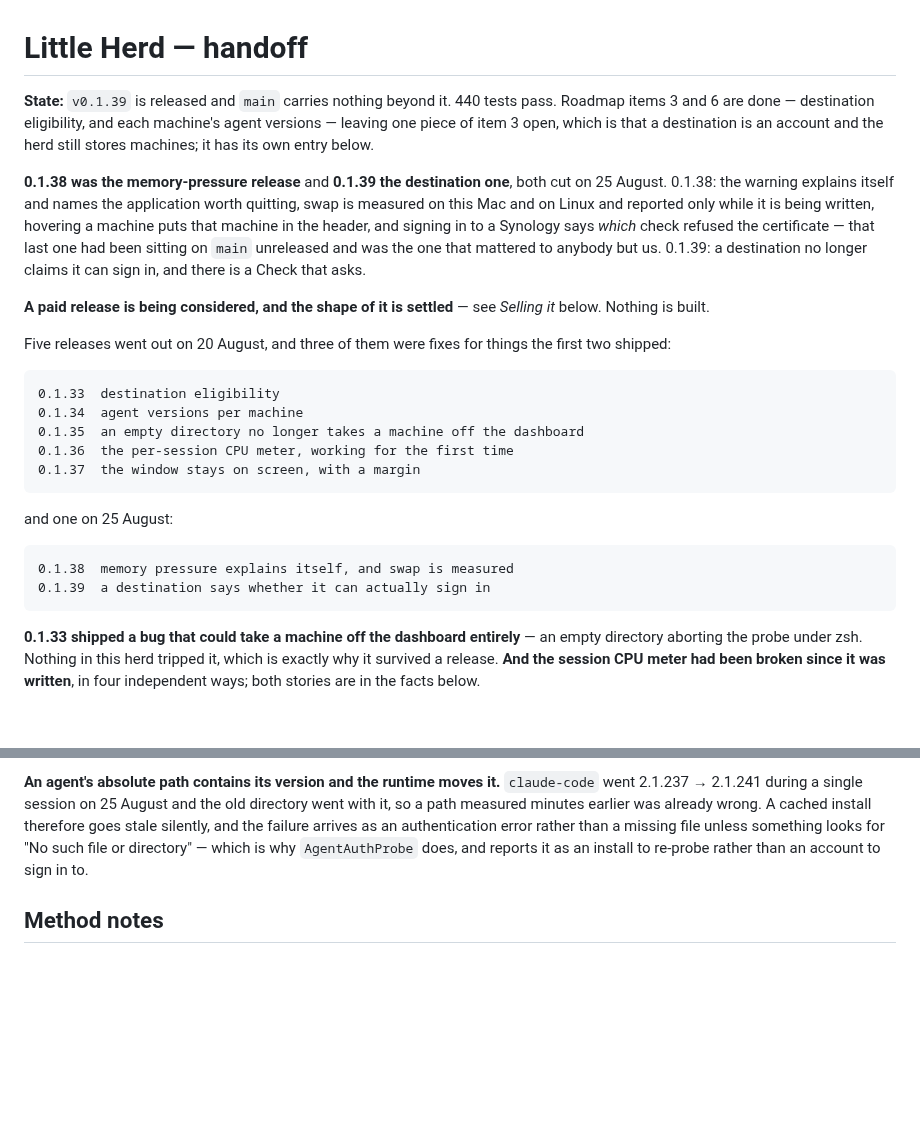
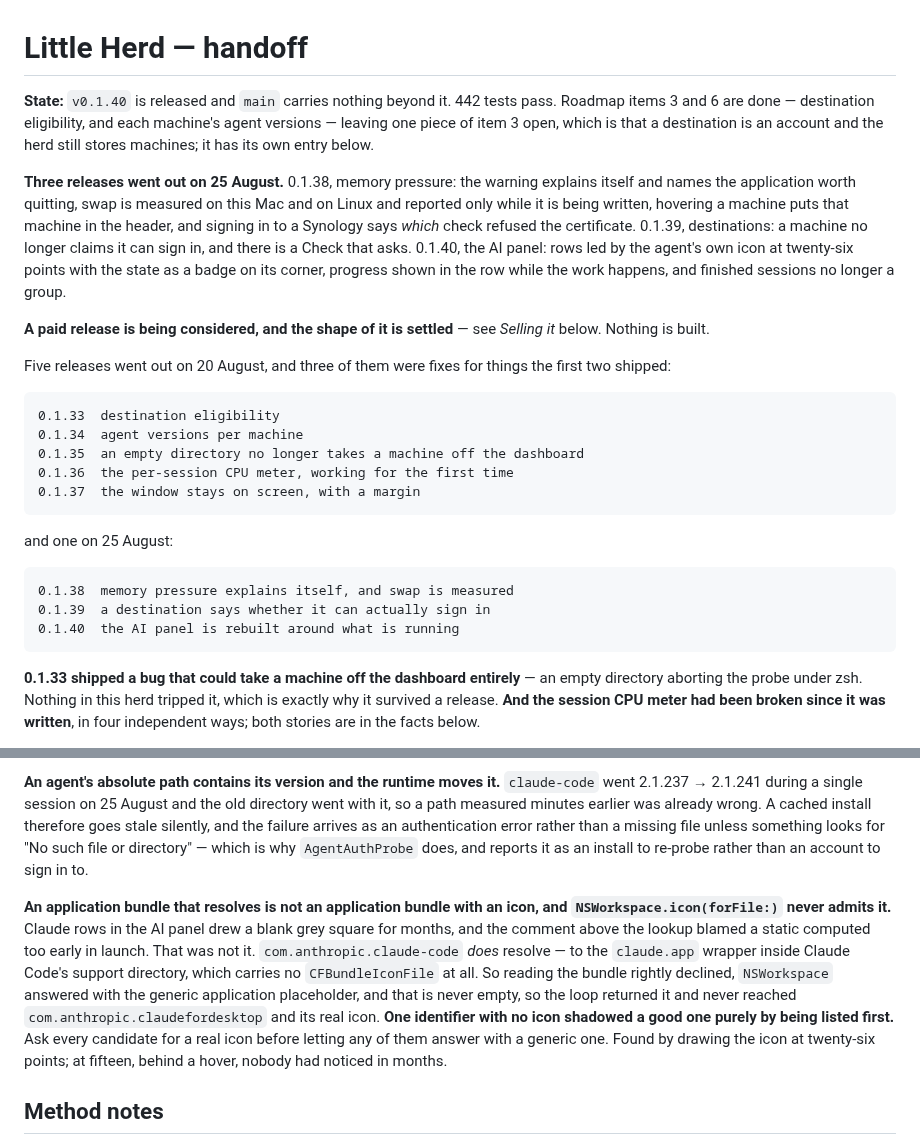
Before and after one commit to malpern/little-herd, a Markdown page: Documentation/HANDOFF.md, 2 parts joined by grey strips. GitHub-like rendering; blank space fills up the shorter version.

Commit message:
Bring the handoff up to 0.1.40
Three releases in one day, so the state paragraph says what each was for
instead of pretending they were one thing.

One fact, and it is about how a bug hides rather than about icons. A bundle
identifier that resolves is not a bundle with an icon, and NSWorkspace never
says so - it answers with the generic placeholder, which is never empty, so a
lookup that accepts the first non-empty answer stops at the wrong bundle. The
Claude rows drew a blank square for months because one identifier with no icon
was listed ahead of one with a good one. It was found by drawing the icon
larger; at fifteen points behind a hover, nobody had looked hard enough to
notice.

Co-Authored-By: Claude Opus 5 <noreply@anthropic.com>

```diff
--- a/Documentation/HANDOFF.md
+++ b/Documentation/HANDOFF.md
@@ -1,19 +1,20 @@
 # Little Herd — handoff
 
-**State:** `v0.1.39` is released and `main` carries nothing beyond it. 440
+**State:** `v0.1.40` is released and `main` carries nothing beyond it. 442
 tests pass. Roadmap items 3 and 6 are done — destination eligibility, and each
 machine's agent versions — leaving one piece of item 3 open, which is that a
 destination is an account and the herd still stores machines; it has its own
 entry below.
 
-**0.1.38 was the memory-pressure release** and **0.1.39 the destination one**,
-both cut on 25 August. 0.1.38: the warning explains itself and names the
-application worth quitting, swap is measured on this Mac and on Linux and
-reported only while it is being written, hovering a machine puts that machine
-in the header, and signing in to a Synology says *which* check refused the
-certificate — that last one had been sitting on `main` unreleased and was the
-one that mattered to anybody but us. 0.1.39: a destination no longer claims it
-can sign in, and there is a Check that asks.
+**Three releases went out on 25 August.** 0.1.38, memory pressure: the warning
+explains itself and names the application worth quitting, swap is measured on
+this Mac and on Linux and reported only while it is being written, hovering a
+machine puts that machine in the header, and signing in to a Synology says
+*which* check refused the certificate. 0.1.39, destinations: a machine no
+longer claims it can sign in, and there is a Check that asks. 0.1.40, the AI
+panel: rows led by the agent's own icon at twenty-six points with the state as
+a badge on its corner, progress shown in the row while the work happens, and
+finished sessions no longer a group.
 
 **A paid release is being considered, and the shape of it is settled** — see
 *Selling it* below. Nothing is built.
@@ -31,6 +32,7 @@ and one on 25 August:
 
     0.1.38  memory pressure explains itself, and swap is measured
     0.1.39  a destination says whether it can actually sign in
+    0.1.40  the AI panel is rebuilt around what is running
 
 **0.1.33 shipped a bug that could take a machine off the dashboard entirely** —
 an empty directory aborting the probe under zsh. Nothing in this herd tripped
@@ -931,6 +933,20 @@ as an authentication error rather than a missing file unless something looks
 for "No such file or directory" — which is why `AgentAuthProbe` does, and
 reports it as an install to re-probe rather than an account to sign in to.
 
+**An application bundle that resolves is not an application bundle with an
+icon, and `NSWorkspace.icon(forFile:)` never admits it.** Claude rows in the AI
+panel drew a blank grey square for months, and the comment above the lookup
+blamed a static computed too early in launch. That was not it.
+`com.anthropic.claude-code` *does* resolve — to the `claude.app` wrapper inside
+Claude Code's support directory, which carries no `CFBundleIconFile` at all. So
+reading the bundle rightly declined, `NSWorkspace` answered with the generic
+application placeholder, and that is never empty, so the loop returned it and
+never reached `com.anthropic.claudefordesktop` and its real icon. **One
+identifier with no icon shadowed a good one purely by being listed first.** Ask
+every candidate for a real icon before letting any of them answer with a
+generic one. Found by drawing the icon at twenty-six points; at fifteen, behind
+a hover, nobody had noticed in months.
+
 ## Method notes
 
 **Four bugs in one afternoon, none of them findable by the suite, all of them
```
